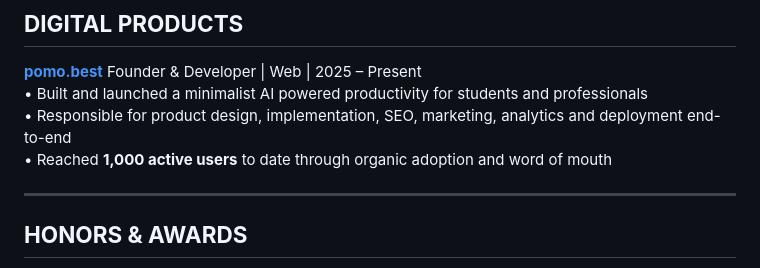
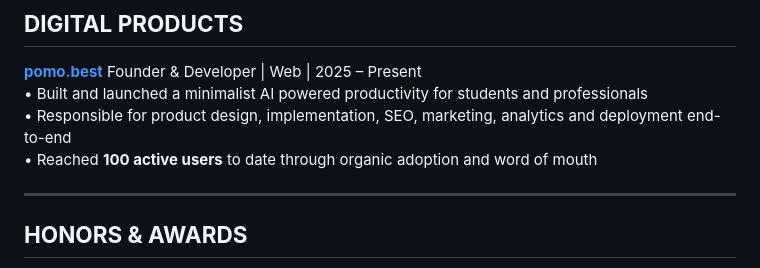
Before and after one commit to sinatooor/sinatooor.github.io, a Markdown page: README.md, the part around the change. GitHub-like rendering.

Commit message:
Update active user count in README

```diff
--- a/README.md
+++ b/README.md
@@ -77,7 +77,7 @@ Applied economic models to real-life financial decisions including saving, inves
 **[pomo.best](https://pomo.best)** <span style="float:right;">Founder & Developer | Web | 2025 – Present</span>
 • Built and launched a minimalist AI powered productivity for students and professionals
 • Responsible for product design, implementation, SEO, marketing, analytics and deployment end-to-end
-• Reached **1,000 active users** to date through organic adoption and word of mouth
+• Reached **100 active users** to date through organic adoption and word of mouth
 
 ---
 
```
